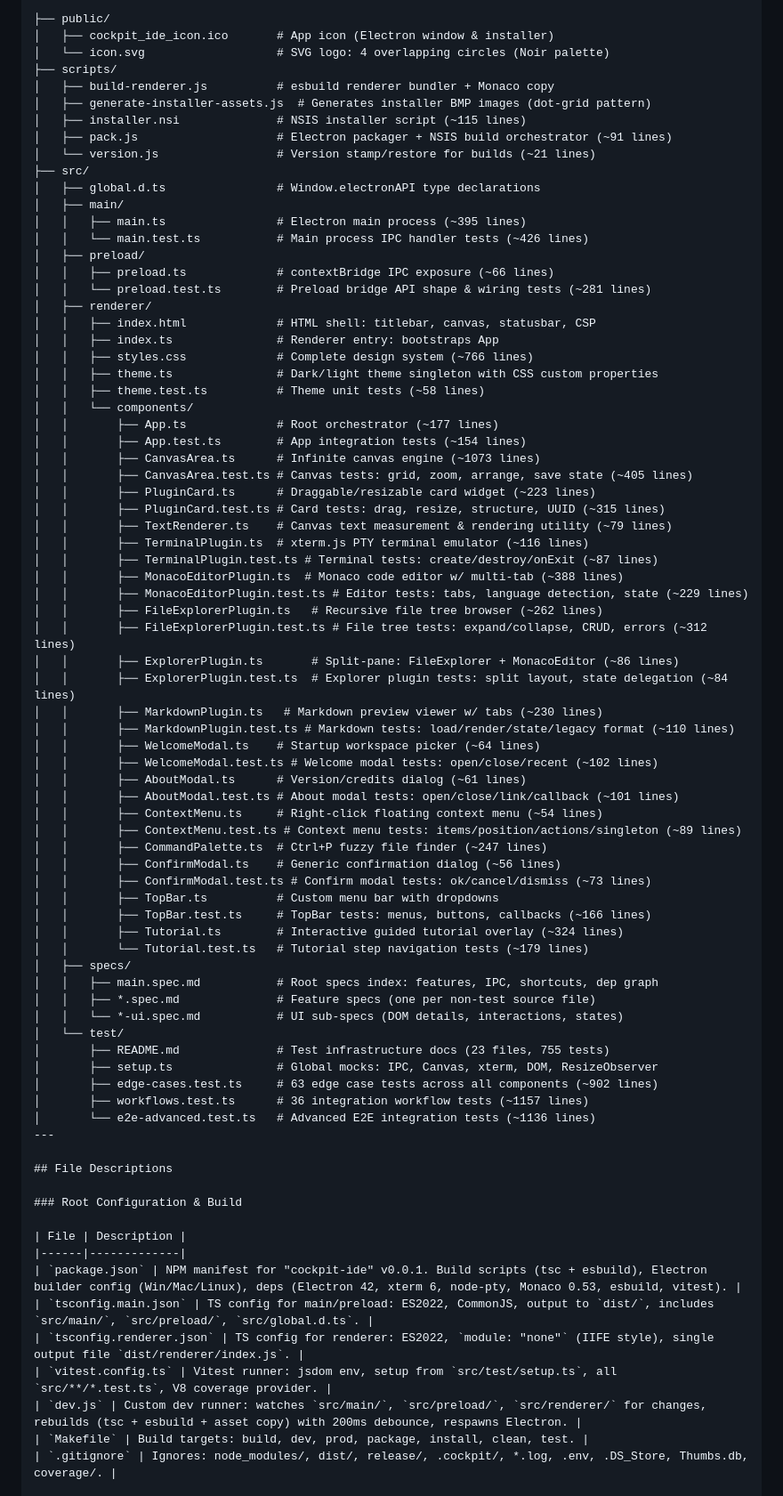
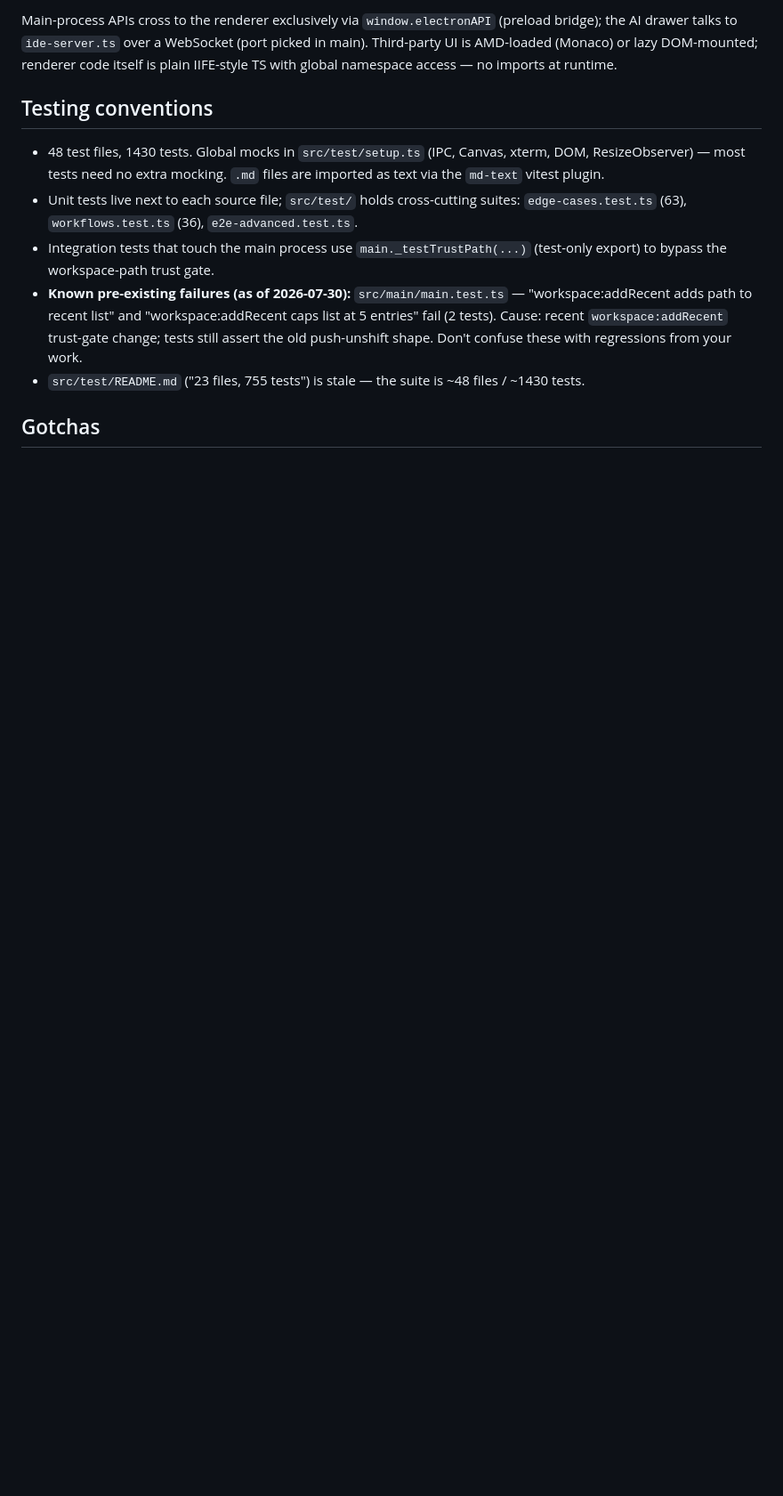
Before and after one commit to mrkprdo/cockpit-ide, a Markdown page: AGENTS.md, the part around one of its changes. Shown at 89% size. Drawn GitHub-style; blank space fills up the shorter version.

Commit message:
docs: overhaul AGENTS.md with current stack, commands, source map, testing conventions

```diff
--- a/AGENTS.md
+++ b/AGENTS.md
@@ -74,81 +78,13 @@ D:\cockpit_ide\
 
-├── public/
-│   ├── cockpit_ide_icon.ico       # App icon (Electron window & installer)
-│   └── icon.svg                   # SVG logo: 4 overlapping circles (Noir palette)
-├── scripts/
-│   ├── build-renderer.js          # esbuild renderer bundler + Monaco copy
-│   ├── generate-installer-assets.js  # Generates installer BMP images (dot-grid pattern)
-│   ├── installer.nsi              # NSIS installer script (~115 lines)
-│   ├── pack.js                    # Electron packager + NSIS build orchestrator (~91 lines)
-│   └── version.js                 # Version stamp/restore for builds (~21 lines)
-├── src/
-│   ├── global.d.ts                # Window.electronAPI type declarations
-│   ├── main/
-│   │   ├── main.ts                # Electron main process (~395 lines)
-│   │   └── main.test.ts           # Main process IPC handler tests (~426 lines)
-│   ├── preload/
-│   │   ├── preload.ts             # contextBridge IPC exposure (~66 lines)
-│   │   └── preload.test.ts        # Preload bridge API shape & wiring tests (~281 lines)
-│   ├── renderer/
-│   │   ├── index.html             # HTML shell: titlebar, canvas, statusbar, CSP
-│   │   ├── index.ts               # Renderer entry: bootstraps App
-│   │   ├── styles.css             # Complete design system (~766 lines)
-│   │   ├── theme.ts               # Dark/light theme singleton with CSS custom properties
-│   │   ├── theme.test.ts          # Theme unit tests (~58 lines)
-│   │   └── components/
-│   │       ├── App.ts             # Root orchestrator (~177 lines)
-│   │       ├── App.test.ts        # App integration tests (~154 lines)
-│   │       ├── CanvasArea.ts      # Infinite canvas engine (~1073 lines)
-│   │       ├── CanvasArea.test.ts # Canvas tests: grid, zoom, arrange, save state (~405 lines)
-│   │       ├── PluginCard.ts      # Draggable/resizable card widget (~223 lines)
-│   │       ├── PluginCard.test.ts # Card tests: drag, resize, structure, UUID (~315 lines)
-│   │       ├── TextRenderer.ts    # Canvas text measurement & rendering utility (~79 lines)
-│   │       ├── TerminalPlugin.ts  # xterm.js PTY terminal emulator (~116 lines)
-│   │       ├── TerminalPlugin.test.ts # Terminal tests: create/destroy/onExit (~87 lines)
-│   │       ├── MonacoEditorPlugin.ts  # Monaco code editor w/ multi-tab (~388 lines)
-│   │       ├── MonacoEditorPlugin.test.ts # Editor tests: tabs, language detection, state (~229 lines)
-│   │       ├── FileExplorerPlugin.ts   # Recursive file tree browser (~262 lines)
-│   │       ├── FileExplorerPlugin.test.ts # File tree tests: expand/collapse, CRUD, errors (~312 lines)
-│   │       ├── ExplorerPlugin.ts       # Split-pane: FileExplorer + MonacoEditor (~86 lines)
-│   │       ├── ExplorerPlugin.test.ts  # Explorer plugin tests: split layout, state delegation (~84 lines)
-│   │       ├── MarkdownPlugin.ts   # Markdown preview viewer w/ tabs (~230 lines)
-│   │       ├── MarkdownPlugin.test.ts # Markdown tests: load/render/state/legacy format (~110 lines)
-│   │       ├── WelcomeModal.ts    # Startup workspace picker (~64 lines)
-│   │       ├── WelcomeModal.test.ts # Welcome modal tests: open/close/recent (~102 lines)
-│   │       ├── AboutModal.ts      # Version/credits dialog (~61 lines)
-│   │       ├── AboutModal.test.ts # About modal tests: open/close/link/callback (~101 lines)
-│   │       ├── ContextMenu.ts     # Right-click floating context menu (~54 lines)
-│   │       ├── ContextMenu.test.ts # Context menu tests: items/position/actions/singleton (~89 lines)
-│   │       ├── CommandPalette.ts  # Ctrl+P fuzzy file finder (~247 lines)
-│   │       ├── ConfirmModal.ts    # Generic confirmation dialog (~56 lines)
-│   │       ├── ConfirmModal.test.ts # Confirm modal tests: ok/cancel/dismiss (~73 lines)
-│   │       ├── TopBar.ts          # Custom menu bar with dropdowns
-│   │       ├── TopBar.test.ts     # TopBar tests: menus, buttons, callbacks (~166 lines)
-│   │       ├── Tutorial.ts        # Interactive guided tutorial overlay (~324 lines)
-│   │       └── Tutorial.test.ts   # Tutorial step navigation tests (~179 lines)
-│   ├── specs/
-│   │   ├── main.spec.md           # Root specs index: features, IPC, shortcuts, dep graph
-│   │   ├── *.spec.md              # Feature specs (one per non-test source file)
-│   │   └── *-ui.spec.md           # UI sub-specs (DOM details, interactions, states)
-│   └── test/
-│       ├── README.md              # Test infrastructure docs (23 files, 755 tests)
-│       ├── setup.ts               # Global mocks: IPC, Canvas, xterm, DOM, ResizeObserver
-│       ├── edge-cases.test.ts     # 63 edge case tests across all components (~902 lines)
-│       ├── workflows.test.ts      # 36 integration workflow tests (~1157 lines)
-│       └── e2e-advanced.test.ts   # Advanced E2E integration tests (~1136 lines)
----
+Main-process APIs cross to the renderer exclusively via `window.electronAPI` (preload bridge); the AI drawer talks to `ide-server.ts` over a WebSocket (port picked in main). Third-party UI is AMD-loaded (Monaco) or lazy DOM-mounted; renderer code itself is plain IIFE-style TS with global namespace access — no imports at runtime.
 
-## File Descriptions
+## Testing conventions
 
-### Root Configuration & Build
+- 48 test files, 1430 tests. Global mocks in `src/test/setup.ts` (IPC, Canvas, xterm, DOM, ResizeObserver) — most tests need no extra mocking. `.md` files are imported as text via the `md-text` vitest plugin.
+- Unit tests live next to each source file; `src/test/` holds cross-cutting suites: `edge-cases.test.ts` (63), `workflows.test.ts` (36), `e2e-advanced.test.ts`.
+- Integration tests that touch the main process use `main._testTrustPath(...)` (test-only export) to bypass the workspace-path trust gate.
+- **Known pre-existing failures (as of 2026-07-30):** `src/main/main.test.ts` — "workspace:addRecent adds path to recent list" and "workspace:addRecent caps list at 5 entries" fail (2 tests). Cause: recent `workspace:addRecent` trust-gate change; tests still assert the old push-unshift shape. Don't confuse these with regressions from your work.
+- `src/test/README.md` ("23 files, 755 tests") is stale — the suite is ~48 files / ~1430 tests.
 
-| File | Description |
-|------|-------------|
-| `package.json` | NPM manifest for "cockpit-ide" v0.0.1. Build scripts (tsc + esbuild), Electron builder config (Win/Mac/Linux), deps (Electron 42, xterm 6, node-pty, Monaco 0.53, esbuild, vitest). |
-| `tsconfig.main.json` | TS config for main/preload: ES2022, CommonJS, output to `dist/`, includes `src/main/`, `src/preload/`, `src/global.d.ts`. |
-| `tsconfig.renderer.json` | TS config for renderer: ES2022, `module: "none"` (IIFE style), single output file `dist/renderer/index.js`. |
-| `vitest.config.ts` | Vitest runner: jsdom env, setup from `src/test/setup.ts`, all `src/**/*.test.ts`, V8 coverage provider. |
-| `dev.js` | Custom dev runner: watches `src/main/`, `src/preload/`, `src/renderer/` for changes, rebuilds (tsc + esbuild + asset copy) with 200ms debounce, respawns Electron. |
-| `Makefile` | Build targets: build, dev, prod, package, install, clean, test. |
-| `.gitignore` | Ignores: node_modules/, dist/, release/, .cockpit/, *.log, .env, .DS_Store, Thumbs.db, coverage/. |
+## Gotchas
 
```
Also changed, not shown: other parts of AGENTS.md (+65 -76 lines).
